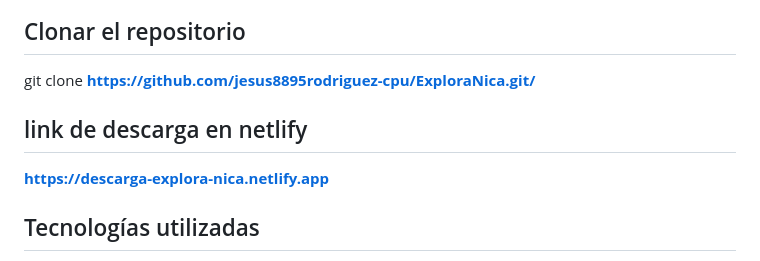
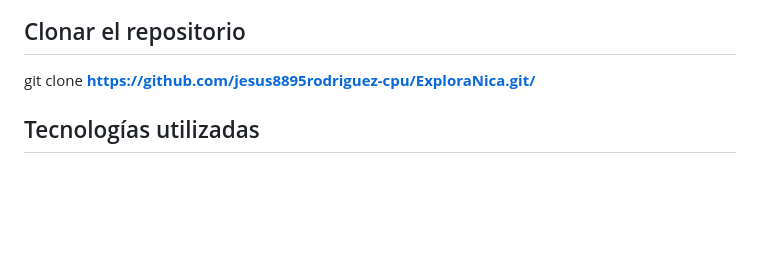
Before and after one commit to jesus8895rodriguez-cpu/ExploraNica, a Markdown page: README.md, the part around the change. Rendered like a GitHub page; blank space fills up the shorter version.

Commit message:
Update README to remove Netlify download link
Removed download link from README.

```diff
--- a/README.md
+++ b/README.md
@@ -13,9 +13,6 @@ Versión desplegada:
 
 ## Clonar el repositorio
 git clone **https://github.com/jesus8895rodriguez-cpu/ExploraNica.git/**
-
-## link de descarga en netlify
-**https://descarga-explora-nica.netlify.app**
 
 ## Tecnologías utilizadas
 
```
